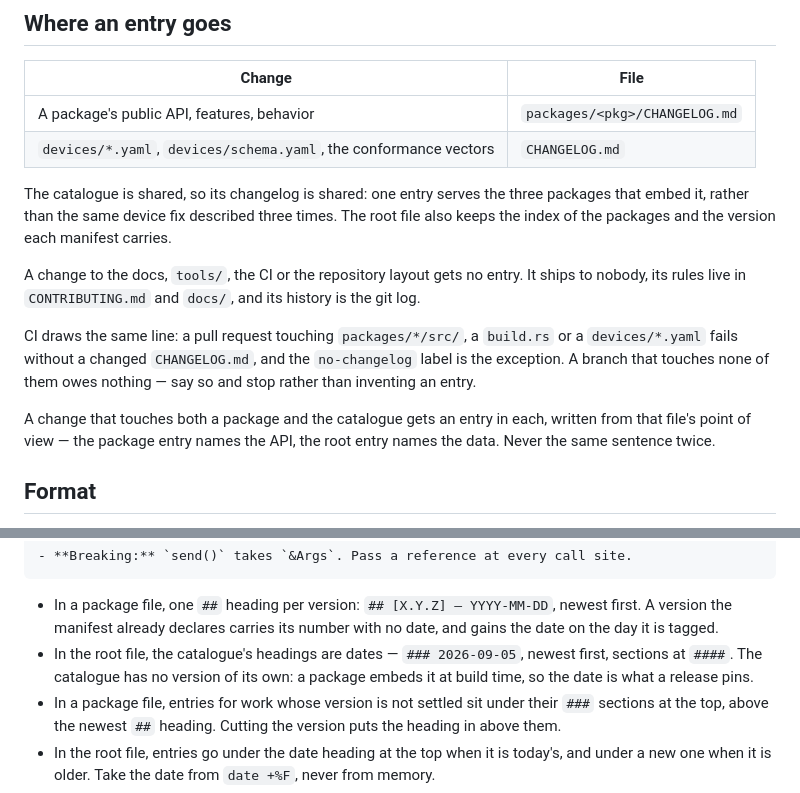
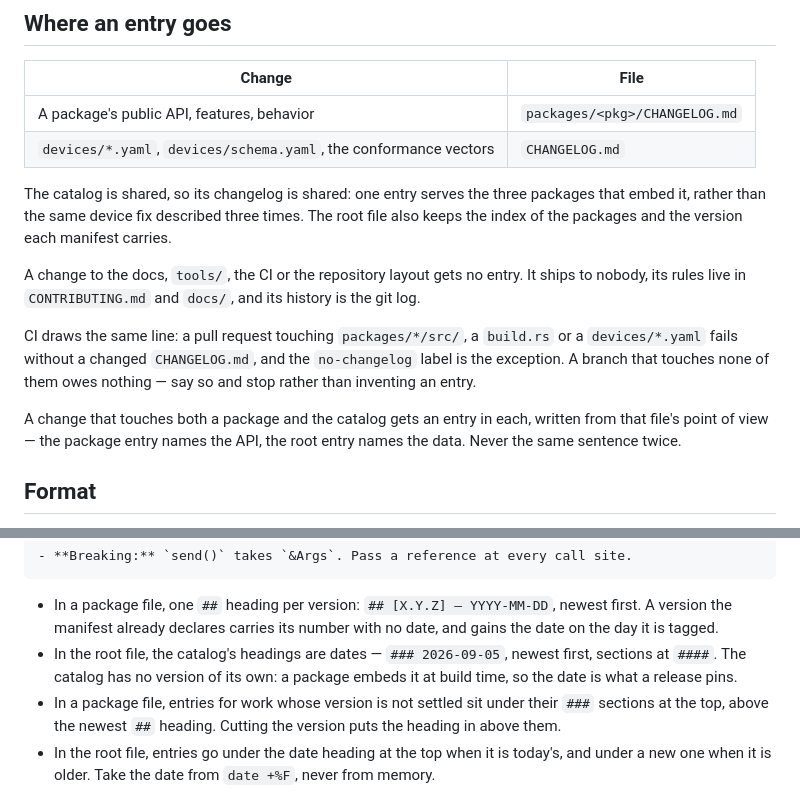
Before and after one commit to damient/govee-toolkit, a Markdown page: .claude/commands/changelog.md, 2 parts joined by grey strips. Rendered like a GitHub page.

```diff
--- a/.claude/commands/changelog.md
+++ b/.claude/commands/changelog.md
@@ -16,7 +16,7 @@ with the same set of changes.
 | A package's public API, features, behavior | `packages/<pkg>/CHANGELOG.md` |
 | `devices/*.yaml`, `devices/schema.yaml`, the conformance vectors | `CHANGELOG.md` |
 
-The catalogue is shared, so its changelog is shared: one entry serves the three
+The catalog is shared, so its changelog is shared: one entry serves the three
 packages that embed it, rather than the same device fix described three times.
 The root file also keeps the index of the packages and the version each manifest
 carries.
@@ -30,7 +30,7 @@ or a `devices/*.yaml` fails without a changed `CHANGELOG.md`, and the
 `no-changelog` label is the exception. A branch that touches none of them owes
 nothing — say so and stop rather than inventing an entry.
 
-A change that touches both a package and the catalogue gets an entry in each,
+A change that touches both a package and the catalog gets an entry in each,
 written from that file's point of view — the package entry names the API, the
 root entry names the data. Never the same sentence twice.
 
@@ -55,8 +55,8 @@ of its own, and no link to a specification.
 - In a package file, one `##` heading per version: `## [X.Y.Z] — YYYY-MM-DD`,
   newest first. A version the manifest already declares carries its number with
   no date, and gains the date on the day it is tagged.
-- In the root file, the catalogue's headings are dates — `### 2026-09-05`,
-  newest first, sections at `####`. The catalogue has no version of its own: a
+- In the root file, the catalog's headings are dates — `### 2026-09-05`,
+  newest first, sections at `####`. The catalog has no version of its own: a
   package embeds it at build time, so the date is what a release pins.
 - In a package file, entries for work whose version is not settled sit under
   their `###` sections at the top, above the newest `##` heading. Cutting the
```
Also changed, not shown: .claude/commands/doc-check.md (+19 -0 lines), CLAUDE.md (+16 -1 lines).
